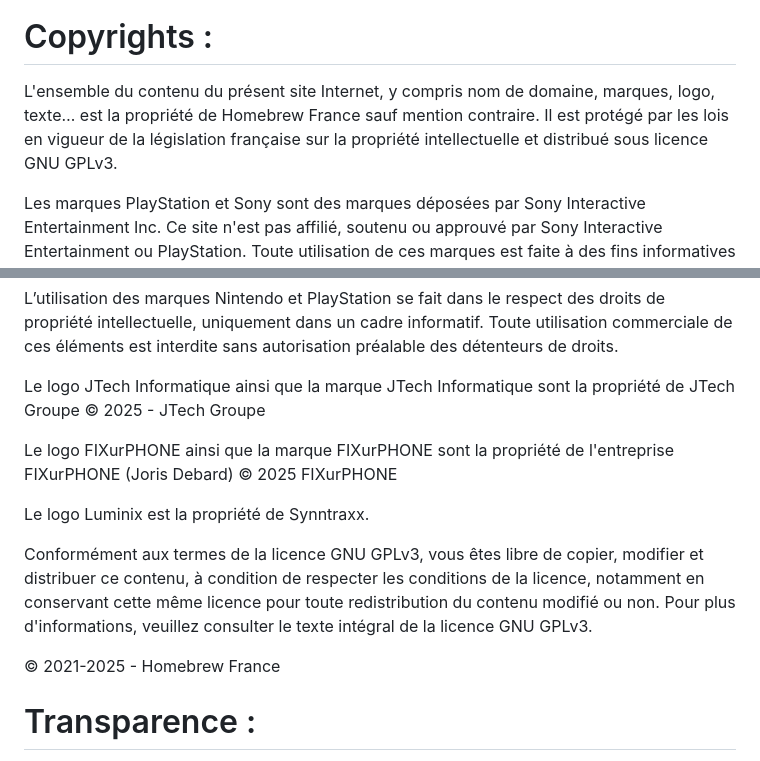
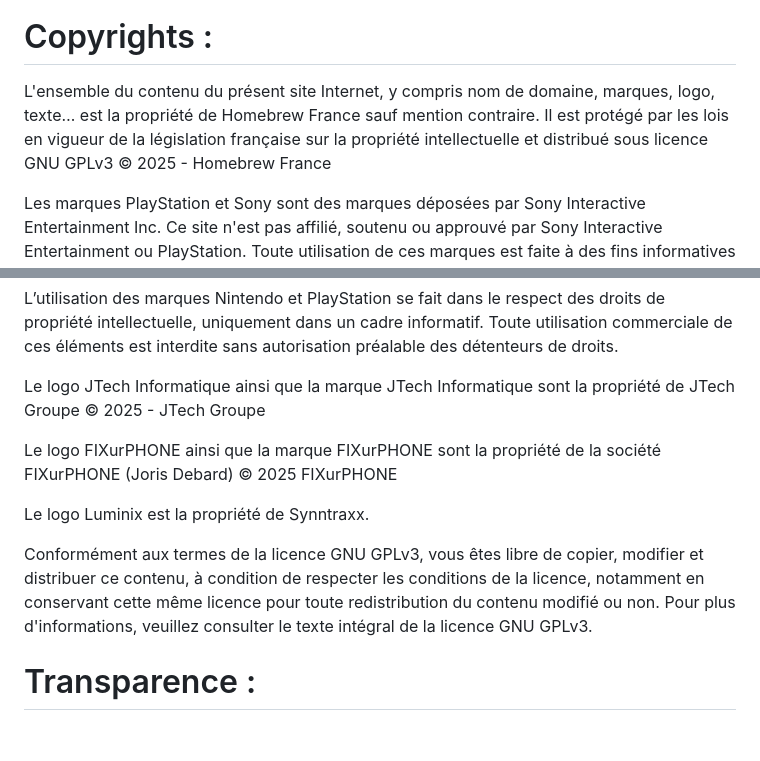
Before and after one commit to homebrewfrance/homebrewfrance.fr, a Markdown page: README.md, 2 parts joined by grey strips. GitHub-like rendering; blank space fills up the shorter version.

```diff
--- a/README.md
+++ b/README.md
@@ -108,7 +108,7 @@ Des outils en ligne permettant de vérifier la compatibilité de votre console a
 </div>
 
 # Copyrights :
-L'ensemble du contenu du présent site Internet, y compris nom de domaine, marques, logo, texte… est la propriété de Homebrew France sauf mention contraire. Il est protégé par les lois en vigueur de la législation française sur la propriété intellectuelle et distribué sous licence GNU GPLv3.
+L'ensemble du contenu du présent site Internet, y compris nom de domaine, marques, logo, texte… est la propriété de Homebrew France sauf mention contraire. Il est protégé par les lois en vigueur de la législation française sur la propriété intellectuelle et distribué sous licence GNU GPLv3 © 2025 - Homebrew France
 
 Les marques PlayStation et Sony sont des marques déposées par Sony Interactive Entertainment Inc. Ce site n'est pas affilié, soutenu ou approuvé par Sony Interactive Entertainment ou PlayStation. Toute utilisation de ces marques est faite à des fins informatives uniquement.
 
@@ -118,15 +118,13 @@ L’utilisation des marques Nintendo et PlayStation se fait dans le respect des
 
 Le logo JTech Informatique ainsi que la marque JTech Informatique sont la propriété de JTech Groupe © 2025 - JTech Groupe
 
-Le logo FIXurPHONE ainsi que la marque FIXurPHONE sont la propriété de l'entreprise FIXurPHONE (Joris Debard) © 2025 FIXurPHONE
+Le logo FIXurPHONE ainsi que la marque FIXurPHONE sont la propriété de la société FIXurPHONE (Joris Debard) © 2025 FIXurPHONE
 
 Le logo Luminix est la propriété de Synntraxx.
 
 Conformément aux termes de la licence GNU GPLv3, vous êtes libre de copier, modifier et distribuer ce contenu, à condition de respecter les conditions de la licence, notamment en conservant cette même licence pour toute redistribution du contenu modifié ou non.
 Pour plus d'informations, veuillez consulter le texte intégral de la licence GNU GPLv3.
 
-© 2021-2025 - Homebrew France
-
 # Transparence :
 Les fonctionnalités suivantes ont été conçues à l'aide de l'intelligence artificielle :
 - Surbrillance de l'élément en cours de lecture dans les Docs.
```
